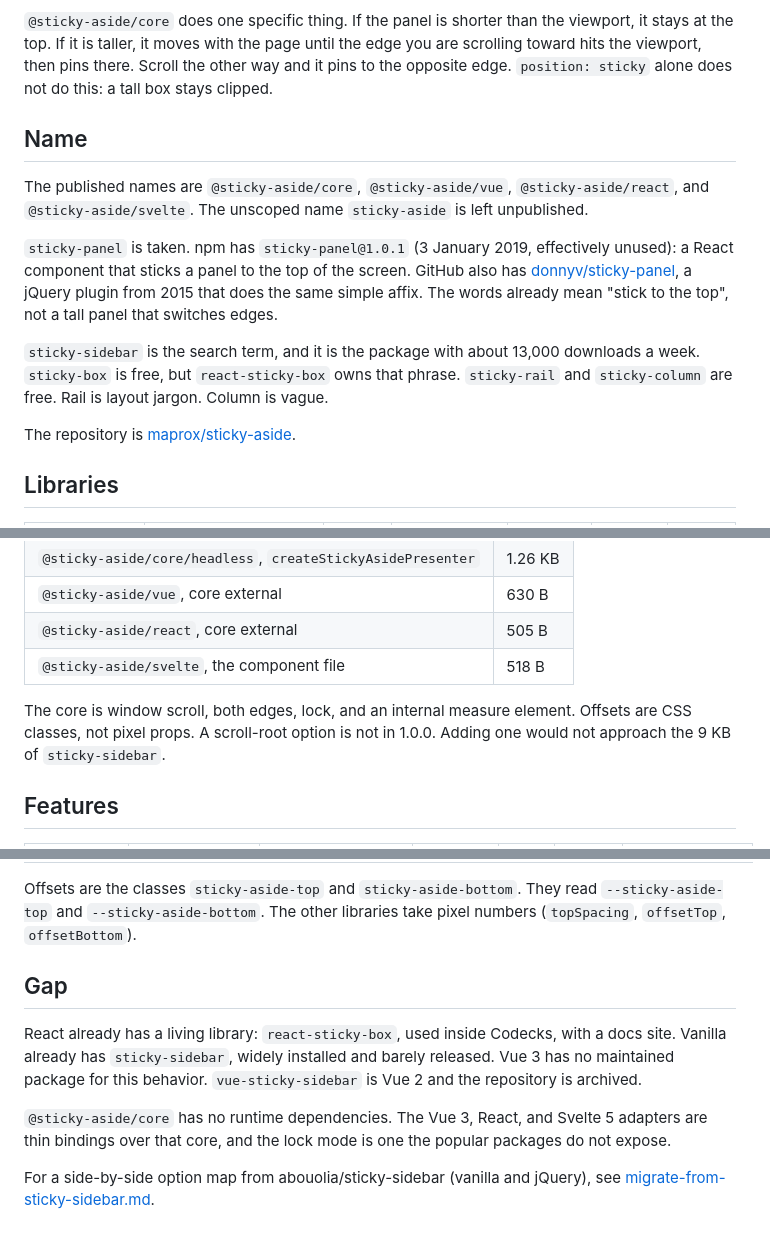
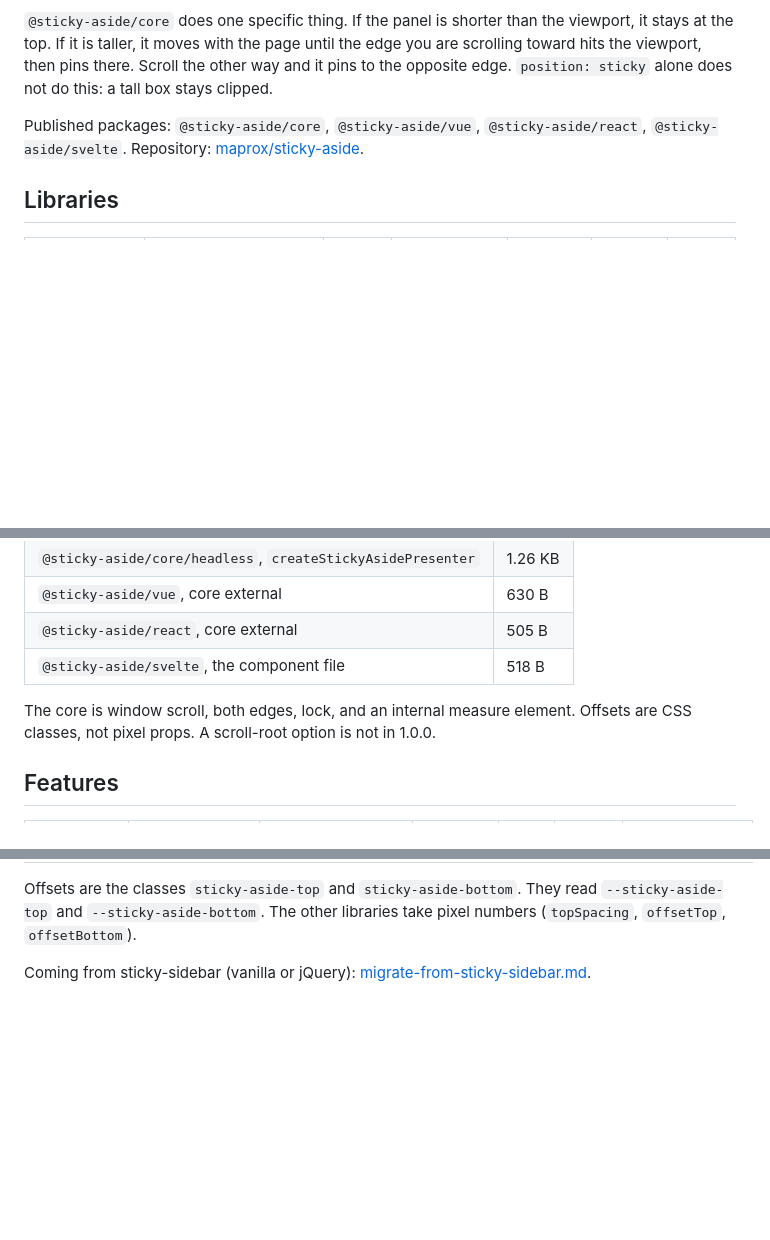
Before and after one commit to maprox/sticky-aside, a Markdown page: docs/analogs.md, 3 parts joined by grey strips. GitHub-like rendering; blank space fills up the shorter version.

Commit message:
Drop naming and market-gap notes from analogs.
Keep the comparison tables; remove internal package-name deliberation.

Co-authored-by: Cursor <cursoragent@cursor.com>

```diff
--- a/docs/analogs.md
+++ b/docs/analogs.md
@@ -8,15 +8,7 @@ Size in the Libraries table is Bundlephobia’s minified bundle and its gzip siz
 
 `@sticky-aside/core` does one specific thing. If the panel is shorter than the viewport, it stays at the top. If it is taller, it moves with the page until the edge you are scrolling toward hits the viewport, then pins there. Scroll the other way and it pins to the opposite edge. `position: sticky` alone does not do this: a tall box stays clipped.
 
-## Name
-
-The published names are `@sticky-aside/core`, `@sticky-aside/vue`, `@sticky-aside/react`, and `@sticky-aside/svelte`. The unscoped name `sticky-aside` is left unpublished.
-
-`sticky-panel` is taken. npm has `sticky-panel@1.0.1` (3 January 2019, effectively unused): a React component that sticks a panel to the top of the screen. GitHub also has [donnyv/sticky-panel](https://github.com/donnyv/sticky-panel), a jQuery plugin from 2015 that does the same simple affix. The words already mean "stick to the top", not a tall panel that switches edges.
-
-`sticky-sidebar` is the search term, and it is the package with about 13,000 downloads a week. `sticky-box` is free, but `react-sticky-box` owns that phrase. `sticky-rail` and `sticky-column` are free. Rail is layout jargon. Column is vague.
-
-The repository is [maprox/sticky-aside](https://github.com/maprox/sticky-aside).
+Published packages: `@sticky-aside/core`, `@sticky-aside/vue`, `@sticky-aside/react`, `@sticky-aside/svelte`. Repository: [maprox/sticky-aside](https://github.com/maprox/sticky-aside).
 
 ## Libraries
 
@@ -46,7 +38,7 @@ size-limit, minified and gzipped, on the 1.0.0 build:
 | `@sticky-aside/react`, core external | 505 B |
 | `@sticky-aside/svelte`, the component file | 518 B |
 
-The core is window scroll, both edges, lock, and an internal measure element. Offsets are CSS classes, not pixel props. A scroll-root option is not in 1.0.0. Adding one would not approach the 9 KB of `sticky-sidebar`.
+The core is window scroll, both edges, lock, and an internal measure element. Offsets are CSS classes, not pixel props. A scroll-root option is not in 1.0.0.
 
 ## Features
 
@@ -64,10 +56,4 @@ The core is window scroll, both edges, lock, and an internal measure element. Of
 
 Offsets are the classes `sticky-aside-top` and `sticky-aside-bottom`. They read `--sticky-aside-top` and `--sticky-aside-bottom`. The other libraries take pixel numbers (`topSpacing`, `offsetTop`, `offsetBottom`).
 
-## Gap
-
-React already has a living library: `react-sticky-box`, used inside Codecks, with a docs site. Vanilla already has `sticky-sidebar`, widely installed and barely released. Vue 3 has no maintained package for this behavior. `vue-sticky-sidebar` is Vue 2 and the repository is archived.
-
-`@sticky-aside/core` has no runtime dependencies. The Vue 3, React, and Svelte 5 adapters are thin bindings over that core, and the lock mode is one the popular packages do not expose.
-
-For a side-by-side option map from abouolia/sticky-sidebar (vanilla and jQuery), see [migrate-from-sticky-sidebar.md](./migrate-from-sticky-sidebar.md).
+Coming from sticky-sidebar (vanilla or jQuery): [migrate-from-sticky-sidebar.md](./migrate-from-sticky-sidebar.md).
```
